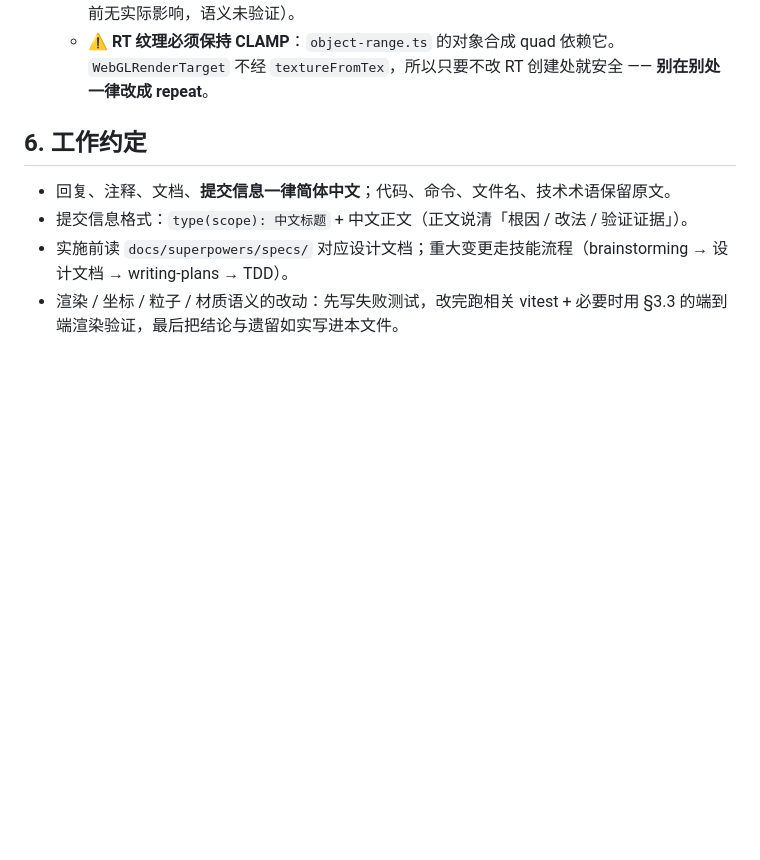
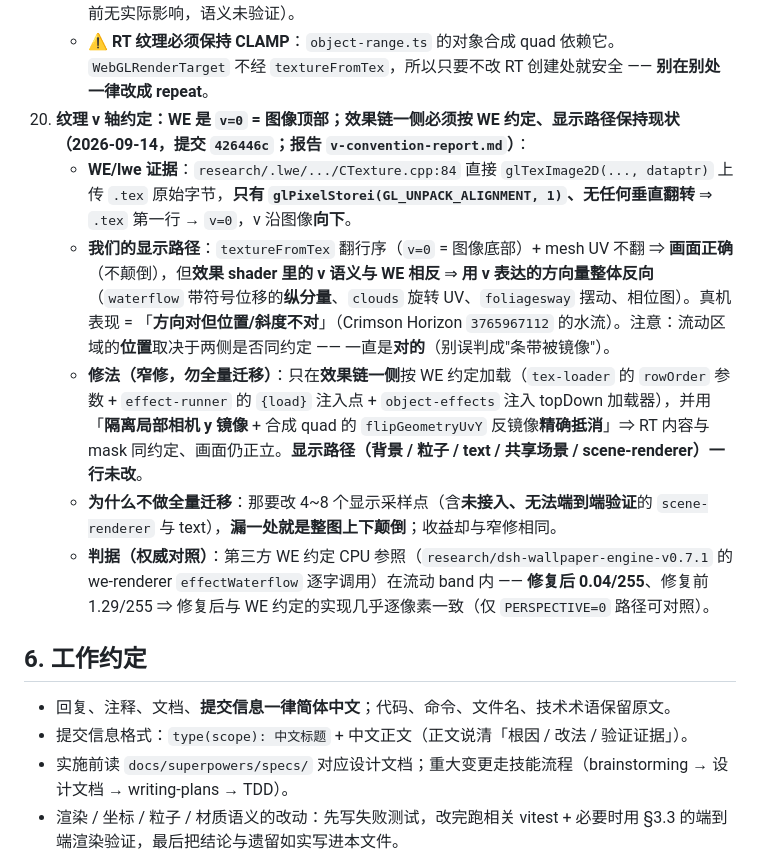
Before and after one commit to yu502950715yang/dsh-use-wallpaper, a Markdown page: AGENT.md, the part around the change. Rendered like a GitHub page; blank space fills up the shorter version.

Commit message:
docs(effects): §5 补「纹理 v 轴约定」条（效果链一侧取 WE 约定，勿全量迁移）
根因：Crimson Horizon（3765967112）的水流「方向对但位置/斜度不对」。判定为**效果 shader 的 v 轴
朝向与 WE 相反** —— lwe 的 CTexture.cpp:84 直接 glTexImage2D(..., dataptr) 上传 .tex 原始字节、
无任何垂直翻转 ⇒ WE 的 v=0 = 图像顶部；而我们 textureFromTex 翻行序（v=0 = 图像底部）+ mesh UV
不翻，两者对**画面**等价、但**用 v 表达的方向量整体反向**（waterflow 的纵向位移分量、clouds 的
旋转 UV、foliagesway 摆动、相位图）。

改法：§5 新增第 20 条，写清：WE/lwe 的 v 约定证据、我们显示路径为何"画面对但 shader 语义反"、
窄修方案（效果链一侧 topDown 加载 + 隔离局部相机 y 镜像 + 合成 quad flipGeometryUvY 反镜像精确
抵消；显示路径一行未改）、为何**不做全量迁移**（要改 4~8 个显示采样点，含未接入无法端到端验证的
scene-renderer 与 text，漏一处整图颠倒），以及权威判据（第三方 WE 约定 CPU 参照在 band 内：
修复后 0.04/255 vs 修复前 1.29/255）。
同时记下一个反直觉点：流动区域的**位置**取决于两侧是否同约定，一直是**对的** —— 不要误判成
"条带被上下镜像"（本次诊断中我据此提出过错误假设，实测证伪）。

验证：纯文档改动，未跑测试；事实与数字来自 v-convention-report.md 与 426446c，lwe 行号已独立核对。

```diff
--- a/AGENT.md
+++ b/AGENT.md
@@ -147,6 +147,12 @@ research/                    gitignore：截图 / 验证脚本 / 临时 profile
     - **`NoInterpolation = 1`（bit0）—— 待办**：`applyLinearSampling` **无条件**设 `LinearFilter` + `LinearMipmapLinearFilter`，带此位的纹理（全库 **4 张**）本该 `NearestFilter` ⇒ 被插值偏糊。
     - **`ClampUVsBorder = 8`（bit3）**：按 lwe 的 `CTexture` 路径落 REPEAT（全库 **0 张**带此位，当前无实际影响，语义未验证）。
     - ⚠️ **RT 纹理必须保持 CLAMP**：`object-range.ts` 的对象合成 quad 依赖它。`WebGLRenderTarget` 不经 `textureFromTex`，所以只要不改 RT 创建处就安全 —— **别在别处一律改成 repeat**。
+20. **纹理 v 轴约定：WE 是 `v=0` = 图像顶部；效果链一侧必须按 WE 约定、显示路径保持现状（2026-09-14，提交 `426446c`；报告 `v-convention-report.md`）**：
+    - **WE/lwe 证据**：`research/.lwe/.../CTexture.cpp:84` 直接 `glTexImage2D(..., dataptr)` 上传 `.tex` 原始字节，**只有 `glPixelStorei(GL_UNPACK_ALIGNMENT, 1)`、无任何垂直翻转** ⇒ `.tex` 第一行 → `v=0`，v 沿图像**向下**。
+    - **我们的显示路径**：`textureFromTex` 翻行序（`v=0` = 图像底部）+ mesh UV 不翻 ⇒ **画面正确**（不颠倒），但**效果 shader 里的 v 语义与 WE 相反** ⇒ **用 v 表达的方向量整体反向**（`waterflow` 带符号位移的**纵分量**、`clouds` 旋转 UV、`foliagesway` 摆动、相位图）。真机表现 = 「**方向对但位置/斜度不对**」（Crimson Horizon `3765967112` 的水流）。注意：流动区域的**位置**取决于两侧是否同约定 —— 一直是**对的**（别误判成"条带被镜像"）。
+    - **修法（窄修，勿全量迁移）**：只在**效果链一侧**按 WE 约定加载（`tex-loader` 的 `rowOrder` 参数 + `effect-runner` 的 `{load}` 注入点 + `object-effects` 注入 topDown 加载器），并用「**隔离局部相机 y 镜像** + 合成 quad 的 `flipGeometryUvY` 反镜像**精确抵消**」⇒ RT 内容与 mask 同约定、画面仍正立。**显示路径（背景 / 粒子 / text / 共享场景 / scene-renderer）一行未改**。
+    - **为什么不做全量迁移**：那要改 4~8 个显示采样点（含**未接入、无法端到端验证**的 `scene-renderer` 与 text），**漏一处就是整图上下颠倒**；收益却与窄修相同。
+    - **判据（权威对照）**：第三方 WE 约定 CPU 参照（`research/dsh-wallpaper-engine-v0.7.1` 的 we-renderer `effectWaterflow` 逐字调用）在流动 band 内 —— **修复后 0.04/255**、修复前 1.29/255 ⇒ 修复后与 WE 约定的实现几乎逐像素一致（仅 `PERSPECTIVE=0` 路径可对照）。
 
 ## 6. 工作约定
 
```
